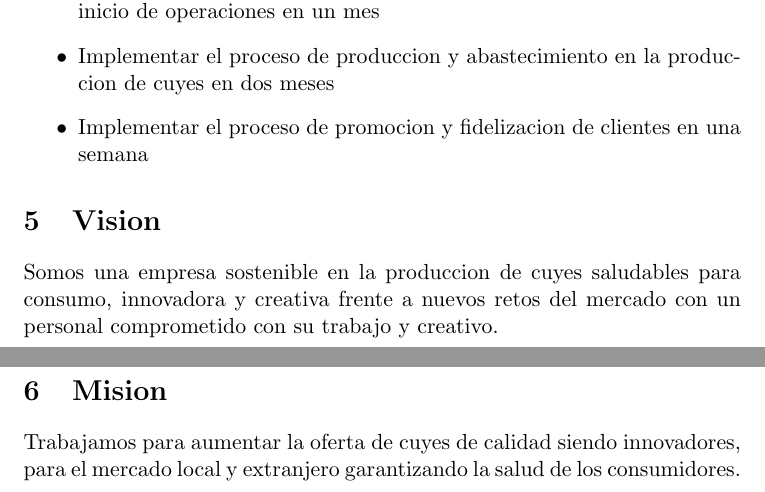
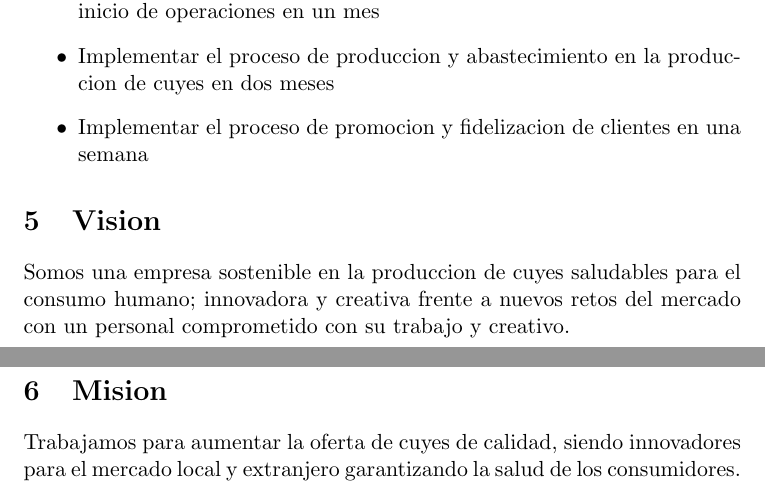
Before and after one commit to PercyAlberth/pycharm1, a LaTeX document (src/main.tex): two parts of pages 7 and 8 of 8, joined at a grey line, cut so that both start at the same text. Compiled offline with pdfLaTeX.

Commit message:
correccion gramatical

```diff
--- a/src/main.tex
+++ b/src/main.tex
@@ -131,7 +131,7 @@ Mejorar la oferta de cuyes de calidad para el mercado local y extranjero a trave
     \item Implementar el proceso de promocion y fidelizacion de clientes en una semana
 \end{itemize}
 \section{Vision}
-Somos una empresa sostenible en la produccion de cuyes saludables para consumo, innovadora y creativa frente a nuevos retos del mercado con un personal comprometido con su trabajo y creativo.
+Somos una empresa sostenible en la produccion de cuyes saludables para el consumo humano; innovadora y creativa frente a nuevos retos del mercado con un personal comprometido con su trabajo y creativo.
 \section{Mision}
-Trabajamos para aumentar la oferta de cuyes de calidad siendo innovadores, para el mercado local y extranjero garantizando la salud de los consumidores.
+Trabajamos para aumentar la oferta de cuyes de calidad, siendo innovadores para el mercado local y extranjero garantizando la salud de los consumidores.
 \end{document}
```
Also changed, not shown: out/main.pdf.
